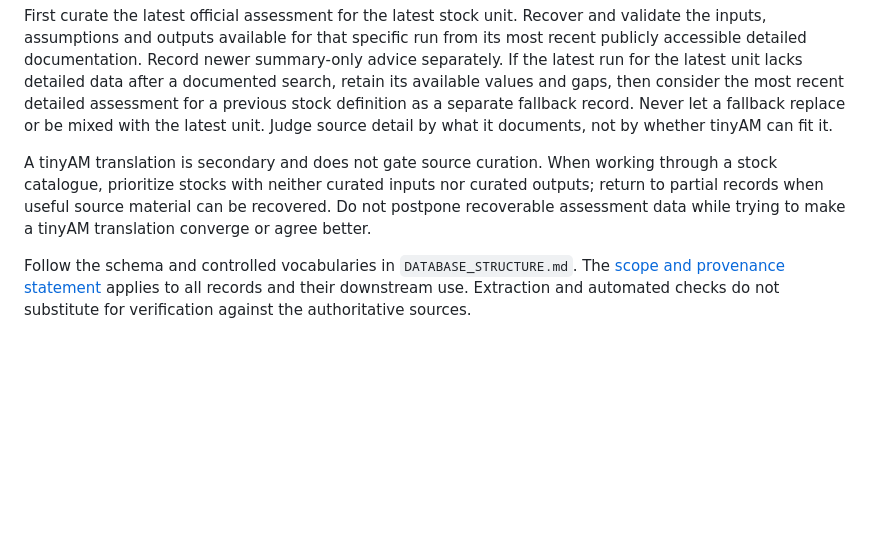
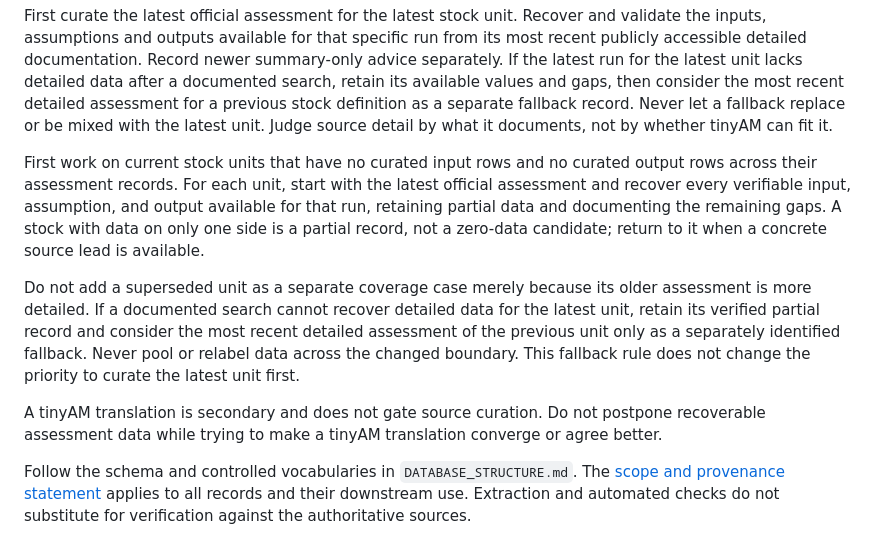
Before and after one commit to PaulRegular/tinyAM, a Markdown page: analysis/comp_assessments/PROTOCOL.md, the part around the change. GitHub-like rendering; blank space fills up the shorter version.

Commit message:
Prioritize current units and zero-data stocks

```diff
--- a/analysis/comp_assessments/PROTOCOL.md
+++ b/analysis/comp_assessments/PROTOCOL.md
@@ -18,11 +18,24 @@ definition as a separate fallback record. Never let a fallback replace or be
 mixed with the latest unit. Judge source detail by what it documents, not by
 whether tinyAM can fit it.
 
-A tinyAM translation is secondary and does not gate source curation. When
-working through a stock catalogue, prioritize stocks with neither curated
-inputs nor curated outputs; return to partial records when useful source
-material can be recovered. Do not postpone recoverable assessment data while
-trying to make a tinyAM translation converge or agree better.
+First work on current stock units that have no curated input rows and no
+curated output rows across their assessment records. For each unit, start with
+the latest official assessment and recover every verifiable input, assumption,
+and output available for that run, retaining partial data and documenting the
+remaining gaps. A stock with data on only one side is a partial record, not a
+zero-data candidate; return to it when a concrete source lead is available.
+
+Do not add a superseded unit as a separate coverage case merely because its
+older assessment is more detailed. If a documented search cannot recover
+detailed data for the latest unit, retain its verified partial record and
+consider the most recent detailed assessment of the previous unit only as a
+separately identified fallback. Never pool or relabel data across the changed
+boundary. This fallback rule does not change the priority to curate the latest
+unit first.
+
+A tinyAM translation is secondary and does not gate source curation. Do not
+postpone recoverable assessment data while trying to make a tinyAM translation
+converge or agree better.
 
 Follow the schema and controlled vocabularies in `DATABASE_STRUCTURE.md`.
 The [scope and provenance statement](README.md#scope-and-provenance) applies
```
